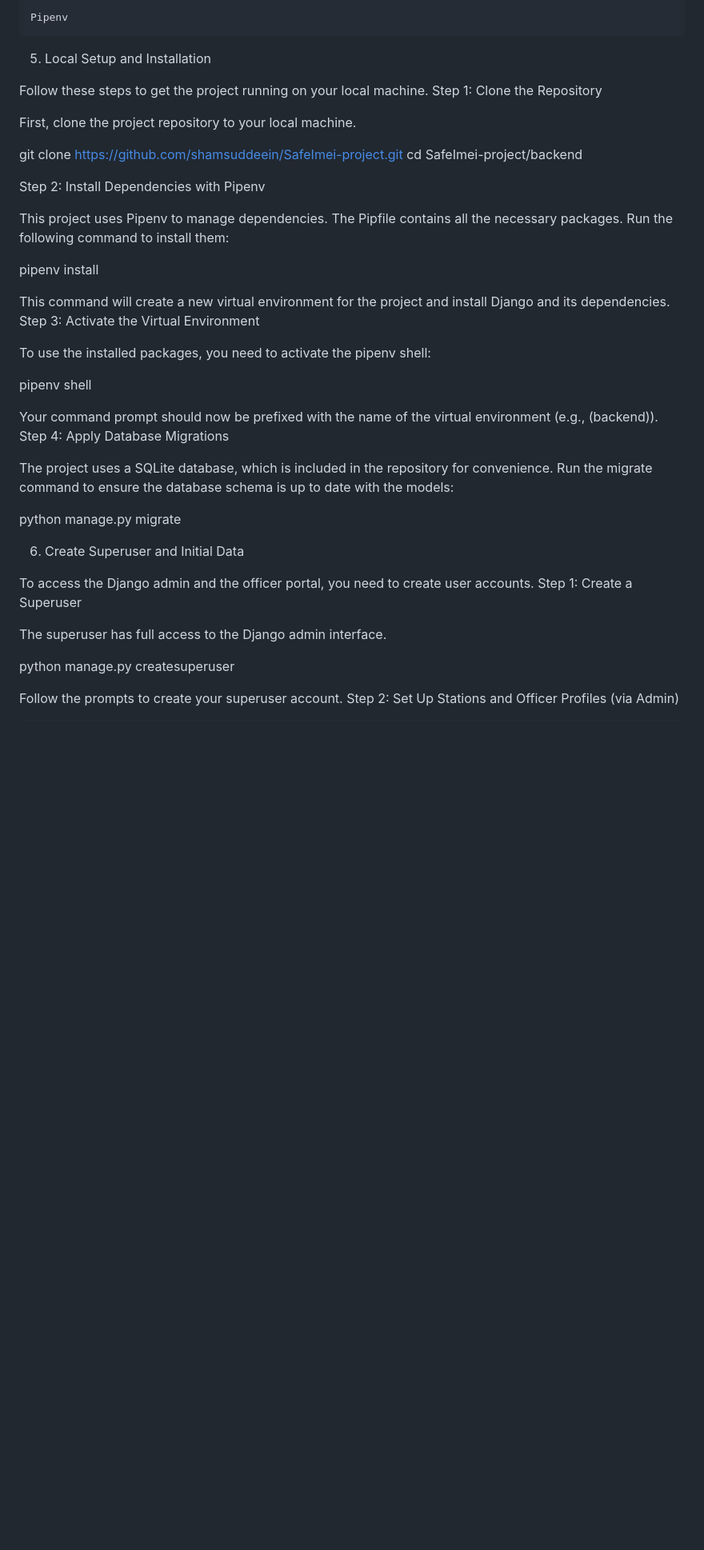
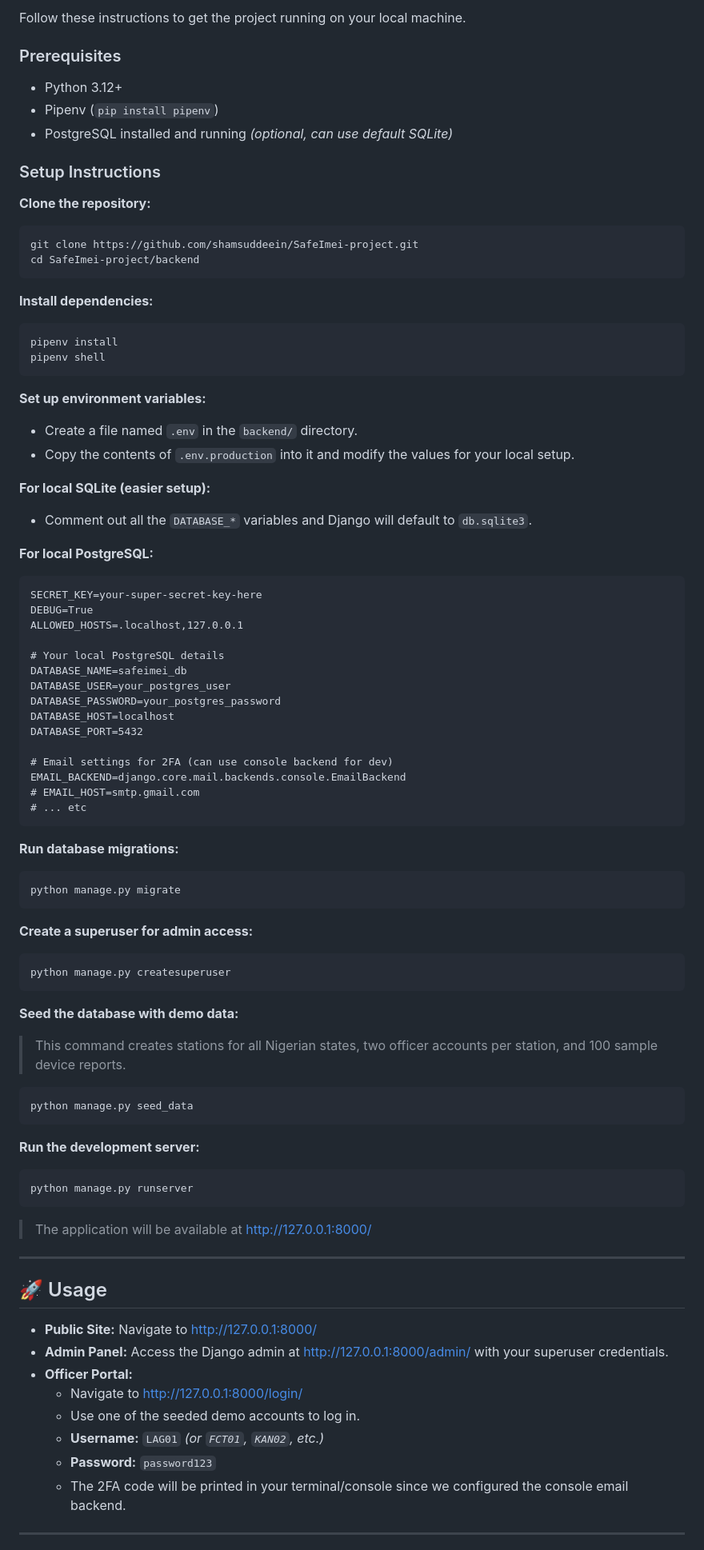
Before and after one commit to shamsuddeein/SafeImei-project, a Markdown page: README.md, the part around one of its changes. Shown at 80% size. Rendered like a GitHub page; blank space fills up the shorter version.

````diff
--- a/README.md
+++ b/README.md
@@ -46,45 +68,85 @@ Before you begin, ensure you have the following installed on your local machine:
 
-    Pipenv
+Follow these instructions to get the project running on your local machine.
 
-5. Local Setup and Installation
+### Prerequisites
+- Python 3.12+
+- Pipenv (`pip install pipenv`)
+- PostgreSQL installed and running *(optional, can use default SQLite)*
 
-Follow these steps to get the project running on your local machine.
-Step 1: Clone the Repository
+### Setup Instructions
 
-First, clone the project repository to your local machine.
-
+**Clone the repository:**
+```bash
 git clone https://github.com/shamsuddeein/SafeImei-project.git
 cd SafeImei-project/backend
+```
 
-Step 2: Install Dependencies with Pipenv
+**Install dependencies:**
+```bash
+pipenv install
+pipenv shell
+```
 
-This project uses Pipenv to manage dependencies. The Pipfile contains all the necessary packages. Run the following command to install them:
+**Set up environment variables:**
+- Create a file named `.env` in the `backend/` directory.
+- Copy the contents of `.env.production` into it and modify the values for your local setup.
 
-pipenv install
+**For local SQLite (easier setup):**
+- Comment out all the `DATABASE_*` variables and Django will default to `db.sqlite3`.
 
-This command will create a new virtual environment for the project and install Django and its dependencies.
-Step 3: Activate the Virtual Environment
+**For local PostgreSQL:**
+```
+SECRET_KEY=your-super-secret-key-here
+DEBUG=True
+ALLOWED_HOSTS=.localhost,127.0.0.1
 
-To use the installed packages, you need to activate the pipenv shell:
+# Your local PostgreSQL details
+DATABASE_NAME=safeimei_db
+DATABASE_USER=your_postgres_user
+DATABASE_PASSWORD=your_postgres_password
+DATABASE_HOST=localhost
+DATABASE_PORT=5432
 
-pipenv shell
+# Email settings for 2FA (can use console backend for dev)
+EMAIL_BACKEND=django.core.mail.backends.console.EmailBackend
+# EMAIL_HOST=smtp.gmail.com
+# ... etc
+```
 
-Your command prompt should now be prefixed with the name of the virtual environment (e.g., (backend)).
-Step 4: Apply Database Migrations
+**Run database migrations:**
+```bash
+python manage.py migrate
+```
 
-The project uses a SQLite database, which is included in the repository for convenience. Run the migrate command to ensure the database schema is up to date with the models:
+**Create a superuser for admin access:**
+```bash
+python manage.py createsuperuser
+```
 
-python manage.py migrate
+**Seed the database with demo data:**
+> This command creates stations for all Nigerian states, two officer accounts per station, and 100 sample device reports.
+```bash
+python manage.py seed_data
+```
 
-6. Create Superuser and Initial Data
+**Run the development server:**
+```bash
+python manage.py runserver
+```
 
-To access the Django admin and the officer portal, you need to create user accounts.
-Step 1: Create a Superuser
+> The application will be available at [http://127.0.0.1:8000/](http://127.0.0.1:8000/)
 
-The superuser has full access to the Django admin interface.
+---
 
-python manage.py createsuperuser
+## 🚀 Usage
+- **Public Site:** Navigate to [http://127.0.0.1:8000/](http://127.0.0.1:8000/)
+- **Admin Panel:** Access the Django admin at [http://127.0.0.1:8000/admin/](http://127.0.0.1:8000/admin/) with your superuser credentials.
+- **Officer Portal:**
+  - Navigate to [http://127.0.0.1:8000/login/](http://127.0.0.1:8000/login/)
+  - Use one of the seeded demo accounts to log in.
+  - **Username:** `LAG01` *(or `FCT01`, `KAN02`, etc.)*
+  - **Password:** `password123`
+  - The 2FA code will be printed in your terminal/console since we configured the console email backend.
 
-Follow the prompts to create your superuser account.
-Step 2: Set Up Stations and Officer Profiles (via Admin)
+---
 
````
Also changed, not shown: other parts of README.md (+55 -75 lines).
